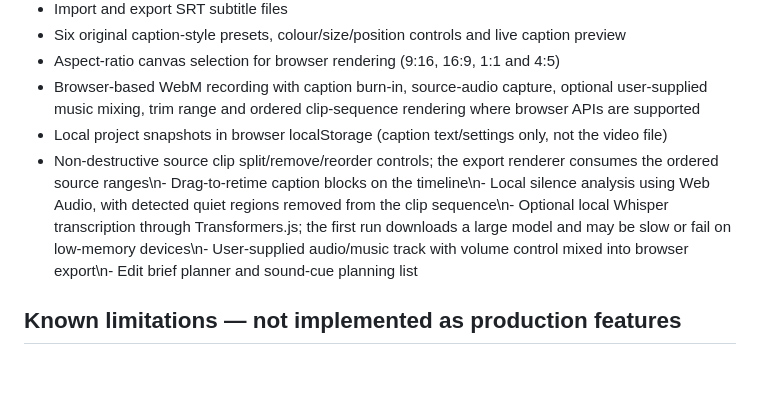
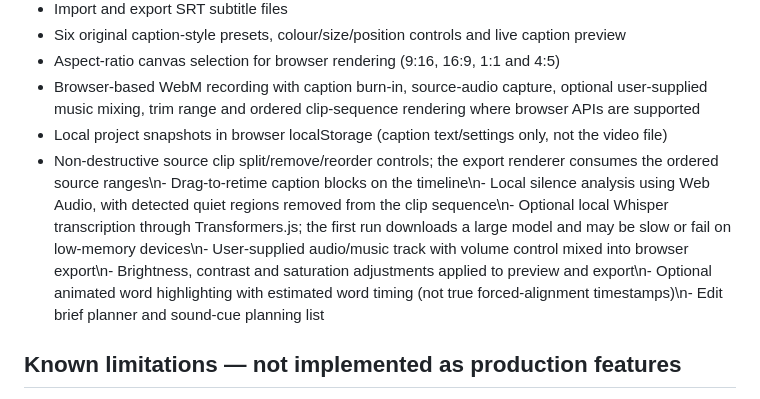
Before and after one commit to gaurav-nikam-ds/clipforge-ai, a Markdown page: README.md, the part around the change. Rendered like a GitHub page; blank space fills up the shorter version.

Commit message:
Document visual filters and animated word highlight export

```diff
--- a/README.md
+++ b/README.md
@@ -17,7 +17,7 @@ The new browser frontend is the intended UI direction. It is a client-side found
 - Aspect-ratio canvas selection for browser rendering (9:16, 16:9, 1:1 and 4:5)
 - Browser-based WebM recording with caption burn-in, source-audio capture, optional user-supplied music mixing, trim range and ordered clip-sequence rendering where browser APIs are supported
 - Local project snapshots in browser localStorage (caption text/settings only, not the video file)
-- Non-destructive source clip split/remove/reorder controls; the export renderer consumes the ordered source ranges\n- Drag-to-retime caption blocks on the timeline\n- Local silence analysis using Web Audio, with detected quiet regions removed from the clip sequence\n- Optional local Whisper transcription through Transformers.js; the first run downloads a large model and may be slow or fail on low-memory devices\n- User-supplied audio/music track with volume control mixed into browser export\n- Edit brief planner and sound-cue planning list
+- Non-destructive source clip split/remove/reorder controls; the export renderer consumes the ordered source ranges\n- Drag-to-retime caption blocks on the timeline\n- Local silence analysis using Web Audio, with detected quiet regions removed from the clip sequence\n- Optional local Whisper transcription through Transformers.js; the first run downloads a large model and may be slow or fail on low-memory devices\n- User-supplied audio/music track with volume control mixed into browser export\n- Brightness, contrast and saturation adjustments applied to preview and export\n- Optional animated word highlighting with estimated word timing (not true forced-alignment timestamps)\n- Edit brief planner and sound-cue planning list
 
 ## Known limitations — not implemented as production features
 - Automatic transcription of uploaded files is **not connected** in the new browser frontend.
```
